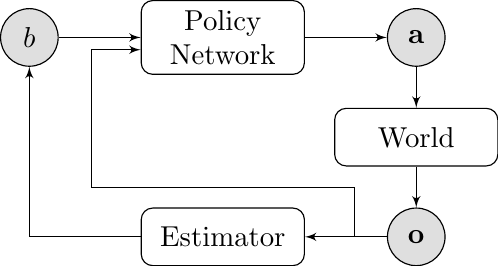
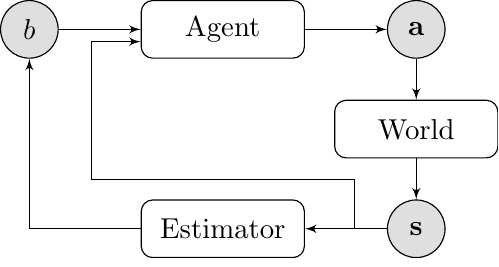
Before and after one commit to gilwoolee/intuitive_physics, a LaTeX figure (final/figs/system_structure.tex): the whole page. Compiled offline with pdfLaTeX.

Commit message:
Update BAMDP system figure

```diff
--- a/final/figs/system_structure.tex
+++ b/final/figs/system_structure.tex
@@ -10,19 +10,19 @@ text width=5em, text centered, rounded corners, minimum height=2em]
 \begin{tikzpicture}[auto]
 
   % Define nodes
-  \node[block] (nn) {Policy Network};
+  \node[block] (nn) {Agent};
   \node[obs, right=of nn] (a) {$\mathbf{a}$};
   \node[block, below=0.5cm of a] (w) {World};
-  \node[obs, below=0.5cm of w] (o) {$\mathbf{o}$};
+  \node[obs, below=0.5cm of w] (s) {$\mathbf{s}$};
   \node[obs, left=of nn] (b) {$b$};
-  \node[block, left=of o] (e) {Estimator};
+  \node[block, left=of s] (e) {Estimator};
 
   % Connect the nodes
   \path [line] (nn) -- (a);
   \path [line] (a) -- (w);
-  \path [line] (w) -- (o);
-  \path [line] (o) -- (e);
-  \path [line] (o) -| ([shift={(-5mm,3.5mm)}]o.north west) -| ([shift={(-6mm,-1.5mm)}]nn.west) -- ([yshift=-1.5mm]nn.west);
+  \path [line] (w) -- (s);
+  \path [line] (s) -- (e);
+  \path [line] (s) -| ([shift={(-5mm,3.5mm)}]s.north west) -| ([shift={(-6mm,-1.5mm)}]nn.west) -- ([yshift=-1.5mm]nn.west);
   \path [line] (e) -| (b);
   \path [line] (b) -- (nn);
 
```
Also changed, not shown: final/intuitive_physics.tex (+1 -1 lines), final/figs/system_structure.pdf, final/intuitive_physics.pdf.
